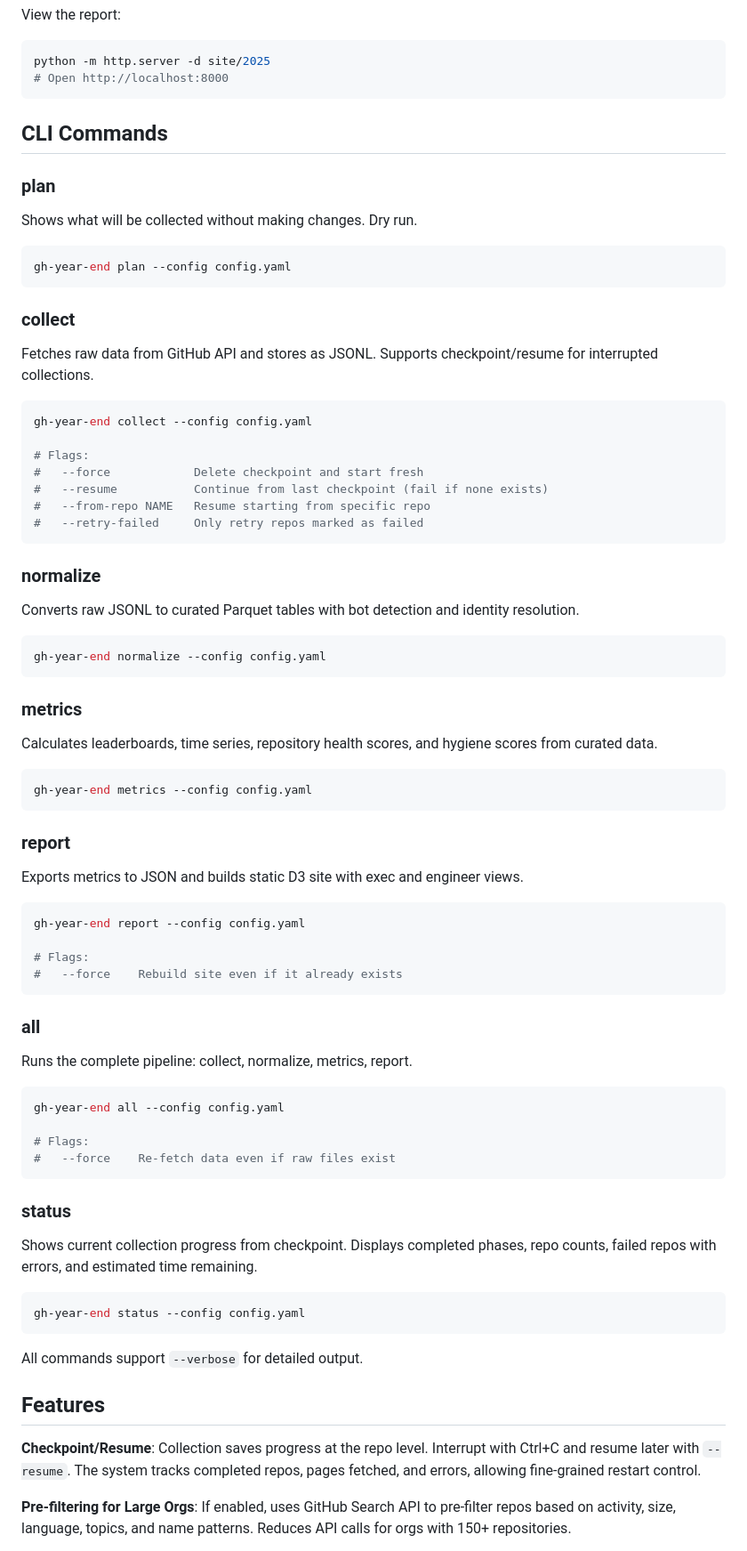
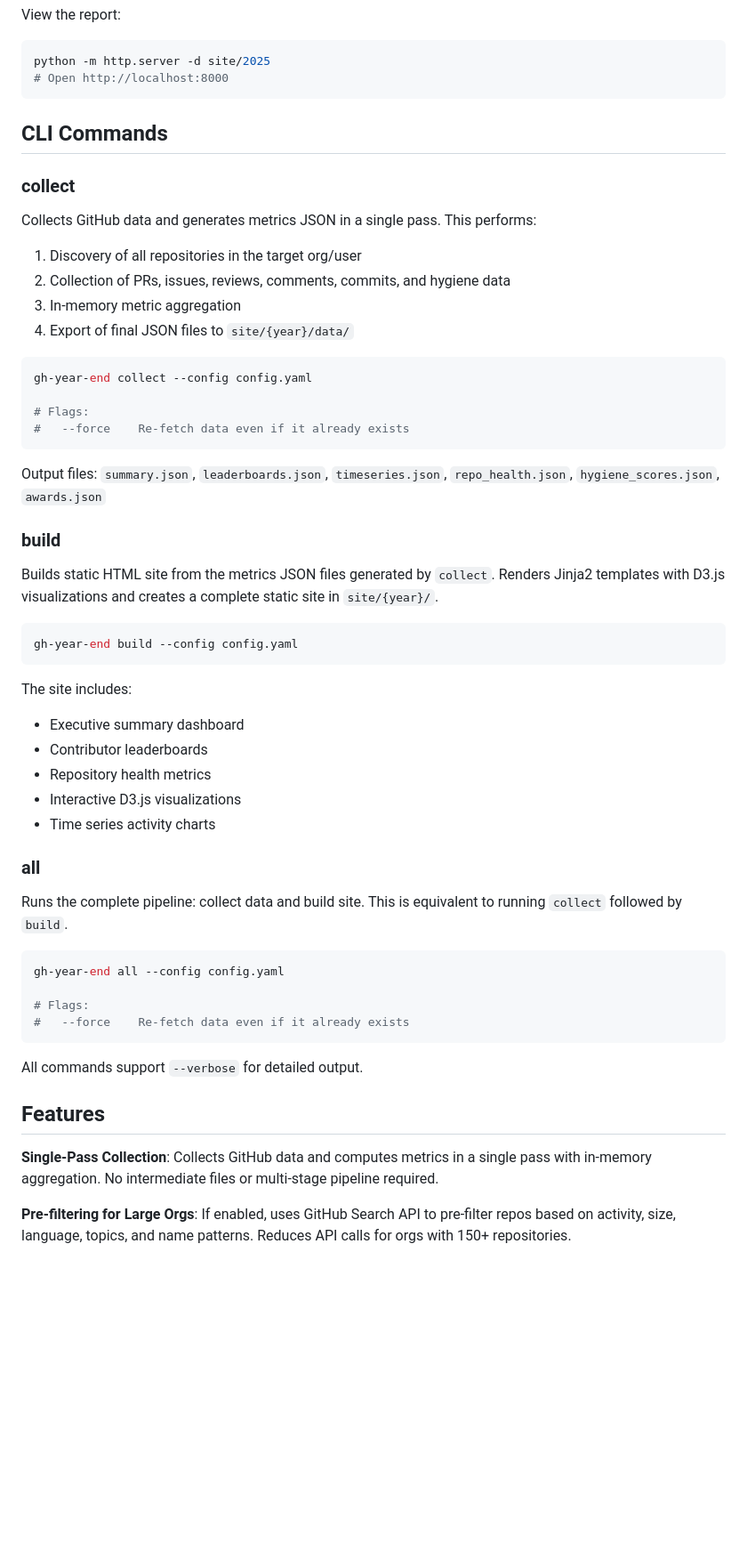
Before and after one commit to williamzujkowski/yakshave, a Markdown page: README.md, the part around the change printed below. Shown: that part at 89% size. Drawn GitHub-style; blank space fills up the shorter version.

Commit message:
docs(readme): update for simplified 3-command CLI
Fixes #135

````diff
--- a/README.md
+++ b/README.md
@@ -42,79 +42,54 @@ python -m http.server -d site/2025
 
 ## CLI Commands
 
-### plan
-
-Shows what will be collected without making changes. Dry run.
-
-```bash
-gh-year-end plan --config config.yaml
-```
-
 ### collect
 
-Fetches raw data from GitHub API and stores as JSONL. Supports checkpoint/resume for interrupted collections.
+Collects GitHub data and generates metrics JSON in a single pass. This performs:
+1. Discovery of all repositories in the target org/user
+2. Collection of PRs, issues, reviews, comments, commits, and hygiene data
+3. In-memory metric aggregation
+4. Export of final JSON files to `site/{year}/data/`
 
 ```bash
 gh-year-end collect --config config.yaml
 
 # Flags:
-#   --force            Delete checkpoint and start fresh
-#   --resume           Continue from last checkpoint (fail if none exists)
-#   --from-repo NAME   Resume starting from specific repo
-#   --retry-failed     Only retry repos marked as failed
+#   --force    Re-fetch data even if it already exists
 ```
 
-### normalize
+Output files: `summary.json`, `leaderboards.json`, `timeseries.json`, `repo_health.json`, `hygiene_scores.json`, `awards.json`
 
-Converts raw JSONL to curated Parquet tables with bot detection and identity resolution.
+### build
+
+Builds static HTML site from the metrics JSON files generated by `collect`. Renders Jinja2 templates with D3.js visualizations and creates a complete static site in `site/{year}/`.
 
 ```bash
-gh-year-end normalize --config config.yaml
+gh-year-end build --config config.yaml
 ```
 
-### metrics
-
-Calculates leaderboards, time series, repository health scores, and hygiene scores from curated data.
-
-```bash
-gh-year-end metrics --config config.yaml
-```
-
-### report
-
-Exports metrics to JSON and builds static D3 site with exec and engineer views.
-
-```bash
-gh-year-end report --config config.yaml
-
-# Flags:
-#   --force    Rebuild site even if it already exists
-```
+The site includes:
+- Executive summary dashboard
+- Contributor leaderboards
+- Repository health metrics
+- Interactive D3.js visualizations
+- Time series activity charts
 
 ### all
 
-Runs the complete pipeline: collect, normalize, metrics, report.
+Runs the complete pipeline: collect data and build site. This is equivalent to running `collect` followed by `build`.
 
 ```bash
 gh-year-end all --config config.yaml
 
 # Flags:
-#   --force    Re-fetch data even if raw files exist
-```
-
-### status
-
-Shows current collection progress from checkpoint. Displays completed phases, repo counts, failed repos with errors, and estimated time remaining.
-
-```bash
-gh-year-end status --config config.yaml
+#   --force    Re-fetch data even if it already exists
 ```
 
 All commands support `--verbose` for detailed output.
 
 ## Features
 
-**Checkpoint/Resume**: Collection saves progress at the repo level. Interrupt with Ctrl+C and resume later with `--resume`. The system tracks completed repos, pages fetched, and errors, allowing fine-grained restart control.
+**Single-Pass Collection**: Collects GitHub data and computes metrics in a single pass with in-memory aggregation. No intermediate files or multi-stage pipeline required.
 
 **Pre-filtering for Large Orgs**: If enabled, uses GitHub Search API to pre-filter repos based on activity, size, language, topics, and name patterns. Reduces API calls for orgs with 150+ repositories.
 
````
Also changed, not shown: other parts of README.md (+17 -15 lines).
